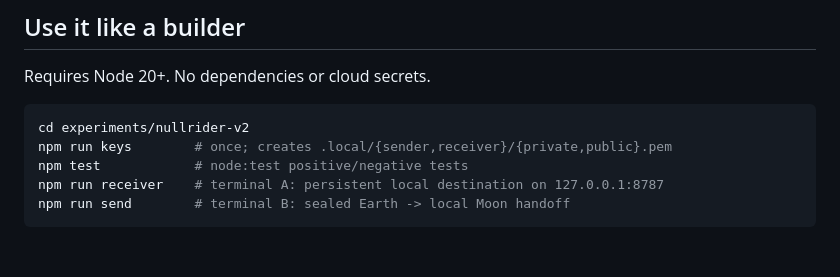
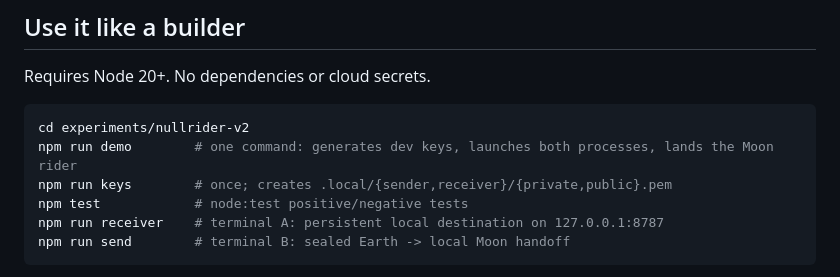
Before and after one commit to DavidWise01/solar-jetman, a Markdown page: experiments/nullrider-v2/README.md, the part around the change. GitHub-like rendering; blank space fills up the shorter version.

Commit message:
experiment(NULLRIDER V2): add one-command builder demo to README.md

````diff
--- a/experiments/nullrider-v2/README.md
+++ b/experiments/nullrider-v2/README.md
@@ -14,6 +14,7 @@ Requires Node 20+. No dependencies or cloud secrets.
 
 ```sh
 cd experiments/nullrider-v2
+npm run demo        # one command: generates dev keys, launches both processes, lands the Moon rider
 npm run keys        # once; creates .local/{sender,receiver}/{private,public}.pem
 npm test            # node:test positive/negative tests
 npm run receiver    # terminal A: persistent local destination on 127.0.0.1:8787
````
